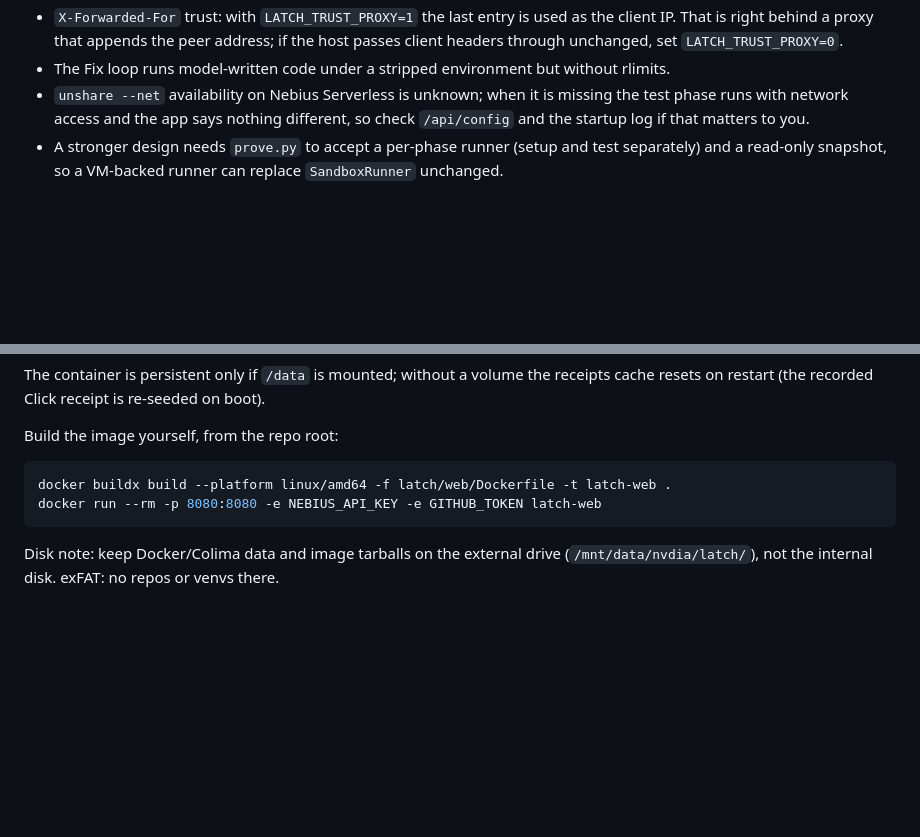
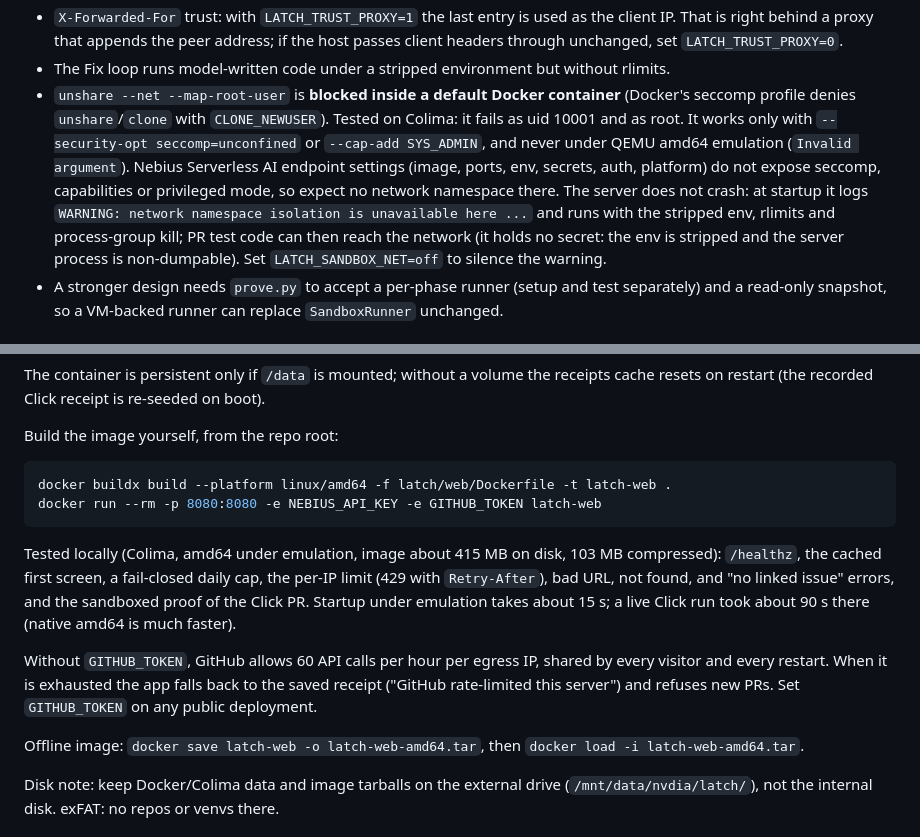
Before and after one commit to aarav1656/latch, a Markdown page: latch/web/README.md, 2 parts joined by grey strips. Drawn GitHub-style; blank space fills up the shorter version.

Commit message:
web: document container test results, unshare outcome and GitHub quota

````diff
--- a/latch/web/README.md
+++ b/latch/web/README.md
@@ -110,9 +110,15 @@ What it does **not** do (hooks still needed in `prove.py` for stronger isolation
   right behind a proxy that appends the peer address; if the host passes client headers through
   unchanged, set `LATCH_TRUST_PROXY=0`.
 * The Fix loop runs model-written code under a stripped environment but without rlimits.
-* `unshare --net` availability on Nebius Serverless is unknown; when it is missing the test phase
-  runs with network access and the app says nothing different, so check `/api/config` and the
-  startup log if that matters to you.
+* `unshare --net --map-root-user` is **blocked inside a default Docker container** (Docker's seccomp
+  profile denies `unshare`/`clone` with `CLONE_NEWUSER`). Tested on Colima: it fails as uid 10001 and as
+  root. It works only with `--security-opt seccomp=unconfined` or `--cap-add SYS_ADMIN`, and never under
+  QEMU amd64 emulation (`Invalid argument`). Nebius Serverless AI endpoint settings (image, ports, env,
+  secrets, auth, platform) do not expose seccomp, capabilities or privileged mode, so expect no network
+  namespace there. The server does not crash: at startup it logs `WARNING: network namespace isolation is
+  unavailable here ...` and runs with the stripped env, rlimits and process-group kill; PR test code can
+  then reach the network (it holds no secret: the env is stripped and the server process is non-dumpable).
+  Set `LATCH_SANDBOX_NET=off` to silence the warning.
 * A stronger design needs `prove.py` to accept a per-phase runner (setup and test separately) and a
   read-only snapshot, so a VM-backed runner can replace `SandboxRunner` unchanged.
 
@@ -146,6 +152,17 @@ docker buildx build --platform linux/amd64 -f latch/web/Dockerfile -t latch-web
 docker run --rm -p 8080:8080 -e NEBIUS_API_KEY -e GITHUB_TOKEN latch-web
 ```
 
+Tested locally (Colima, amd64 under emulation, image about 415 MB on disk, 103 MB compressed): `/healthz`,
+the cached first screen, a fail-closed daily cap, the per-IP limit (429 with `Retry-After`), bad URL,
+not found, and "no linked issue" errors, and the sandboxed proof of the Click PR. Startup under emulation
+takes about 15 s; a live Click run took about 90 s there (native amd64 is much faster).
+
+Without `GITHUB_TOKEN`, GitHub allows 60 API calls per hour per egress IP, shared by every visitor and
+every restart. When it is exhausted the app falls back to the saved receipt ("GitHub rate-limited this
+server") and refuses new PRs. Set `GITHUB_TOKEN` on any public deployment.
+
+Offline image: `docker save latch-web -o latch-web-amd64.tar`, then `docker load -i latch-web-amd64.tar`.
+
 Disk note: keep Docker/Colima data and image tarballs on the external drive
 (`/mnt/data/nvdia/latch/`), not the internal disk. exFAT: no repos or venvs there.
 
````
